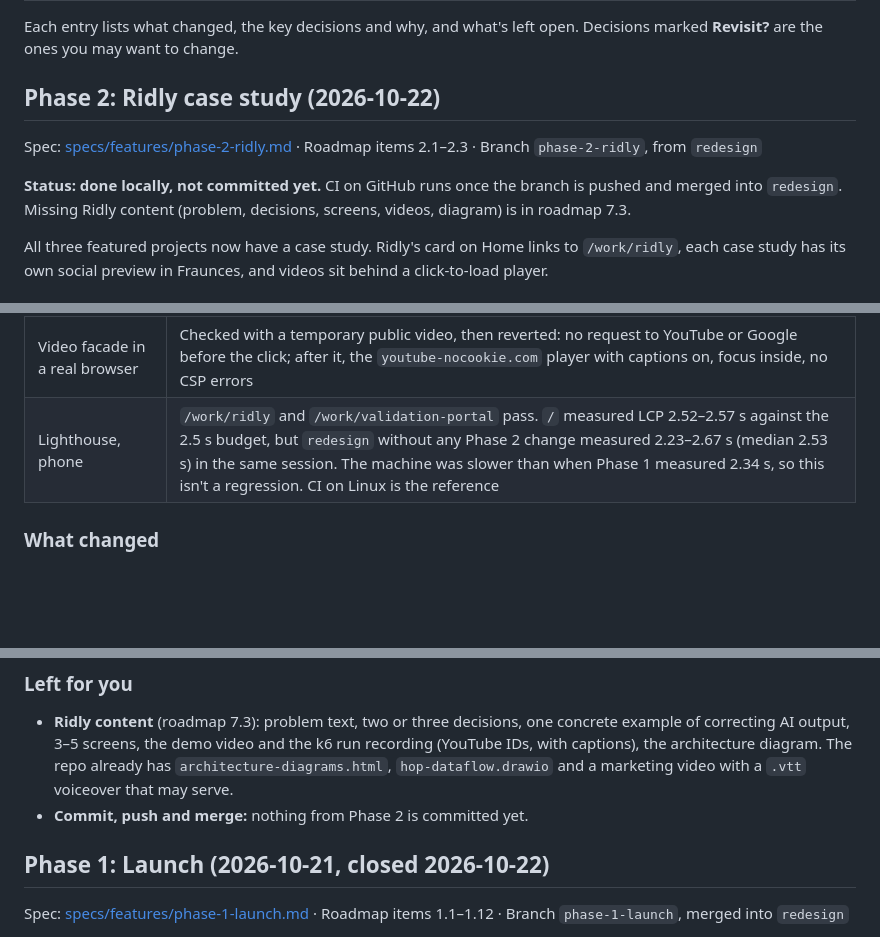
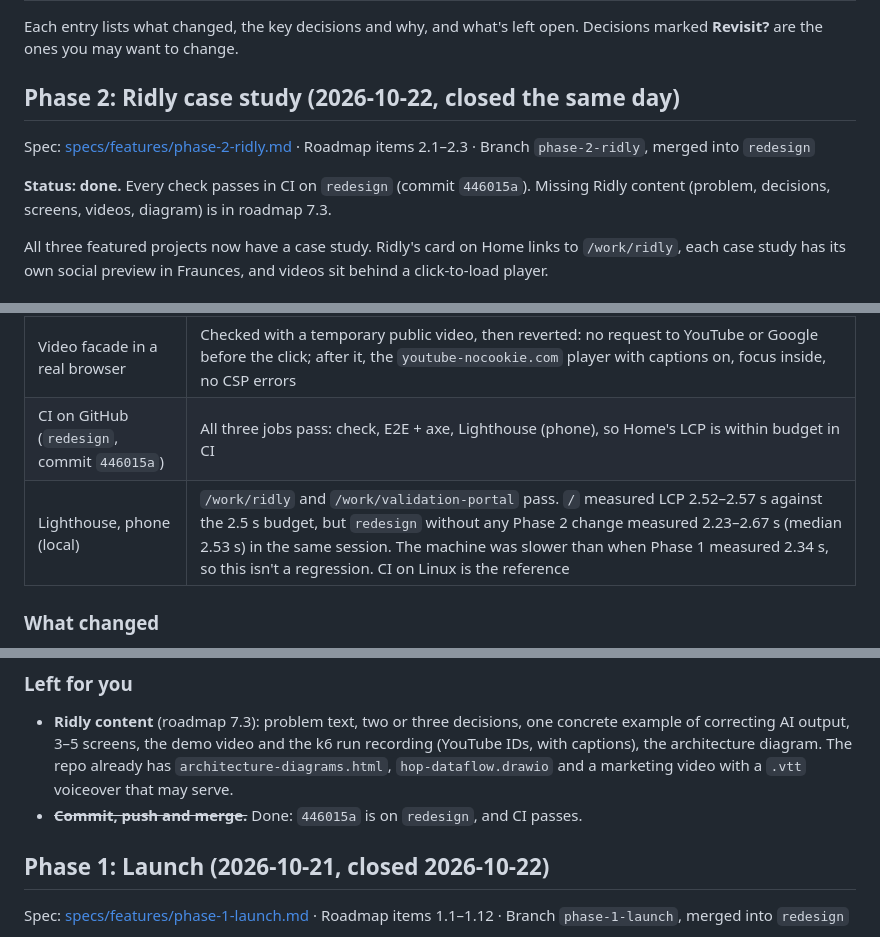
Before and after one commit to Habibwasi/portfoliowasi, a Markdown page: CHANGELOG.md, 3 parts joined by grey strips. Rendered like a GitHub page; blank space fills up the shorter version.

Commit message:
Close Phase 2: CI passes on redesign; roadmap, spec and changelog marked done
Co-Authored-By: Claude Opus 5.5 <noreply@anthropic.com>

```diff
--- a/CHANGELOG.md
+++ b/CHANGELOG.md
@@ -2,11 +2,11 @@
 
 Each entry lists what changed, the key decisions and why, and what's left open. Decisions marked **Revisit?** are the ones you may want to change.
 
-## Phase 2: Ridly case study (2026-10-22)
+## Phase 2: Ridly case study (2026-10-22, closed the same day)
 
-Spec: [specs/features/phase-2-ridly.md](specs/features/phase-2-ridly.md) · Roadmap items 2.1–2.3 · Branch `phase-2-ridly`, from `redesign`
+Spec: [specs/features/phase-2-ridly.md](specs/features/phase-2-ridly.md) · Roadmap items 2.1–2.3 · Branch `phase-2-ridly`, merged into `redesign`
 
-**Status: done locally, not committed yet.** CI on GitHub runs once the branch is pushed and merged into `redesign`. Missing Ridly content (problem, decisions, screens, videos, diagram) is in roadmap 7.3.
+**Status: done.** Every check passes in CI on `redesign` (commit `446015a`). Missing Ridly content (problem, decisions, screens, videos, diagram) is in roadmap 7.3.
 
 All three featured projects now have a case study. Ridly's card on Home links to `/work/ridly`, each case study has its own social preview in Fraunces, and videos sit behind a click-to-load player.
 
@@ -19,7 +19,8 @@ All three featured projects now have a case study. Ridly's card on Home links to
 | E2E + axe, desktop and phone | 50 passed (was 38). Zero axe violations on `/work/ridly` |
 | Production build | Pass. All three case studies and their OG images are static |
 | Video facade in a real browser | Checked with a temporary public video, then reverted: no request to YouTube or Google before the click; after it, the `youtube-nocookie.com` player with captions on, focus inside, no CSP errors |
-| Lighthouse, phone | `/work/ridly` and `/work/validation-portal` pass. `/` measured LCP 2.52–2.57 s against the 2.5 s budget, but `redesign` without any Phase 2 change measured 2.23–2.67 s (median 2.53 s) in the same session. The machine was slower than when Phase 1 measured 2.34 s, so this isn't a regression. CI on Linux is the reference |
+| CI on GitHub (`redesign`, commit `446015a`) | All three jobs pass: check, E2E + axe, Lighthouse (phone), so Home's LCP is within budget in CI |
+| Lighthouse, phone (local) | `/work/ridly` and `/work/validation-portal` pass. `/` measured LCP 2.52–2.57 s against the 2.5 s budget, but `redesign` without any Phase 2 change measured 2.23–2.67 s (median 2.53 s) in the same session. The machine was slower than when Phase 1 measured 2.34 s, so this isn't a regression. CI on Linux is the reference |
 
 ### What changed
 
@@ -48,7 +49,7 @@ All three featured projects now have a case study. Ridly's card on Home links to
 ### Left for you
 
 - **Ridly content** (roadmap 7.3): problem text, two or three decisions, one concrete example of correcting AI output, 3–5 screens, the demo video and the k6 run recording (YouTube IDs, with captions), the architecture diagram. The repo already has `architecture-diagrams.html`, `hop-dataflow.drawio` and a marketing video with a `.vtt` voiceover that may serve.
-- **Commit, push and merge:** nothing from Phase 2 is committed yet.
+- ~~**Commit, push and merge.**~~ Done: `446015a` is on `redesign`, and CI passes.
 
 ## Phase 1: Launch (2026-10-21, closed 2026-10-22)
 
```
Also changed, not shown: specs/features/phase-2-ridly.md (+1 -1 lines), specs/product/roadmap.md (+1 -1 lines).
